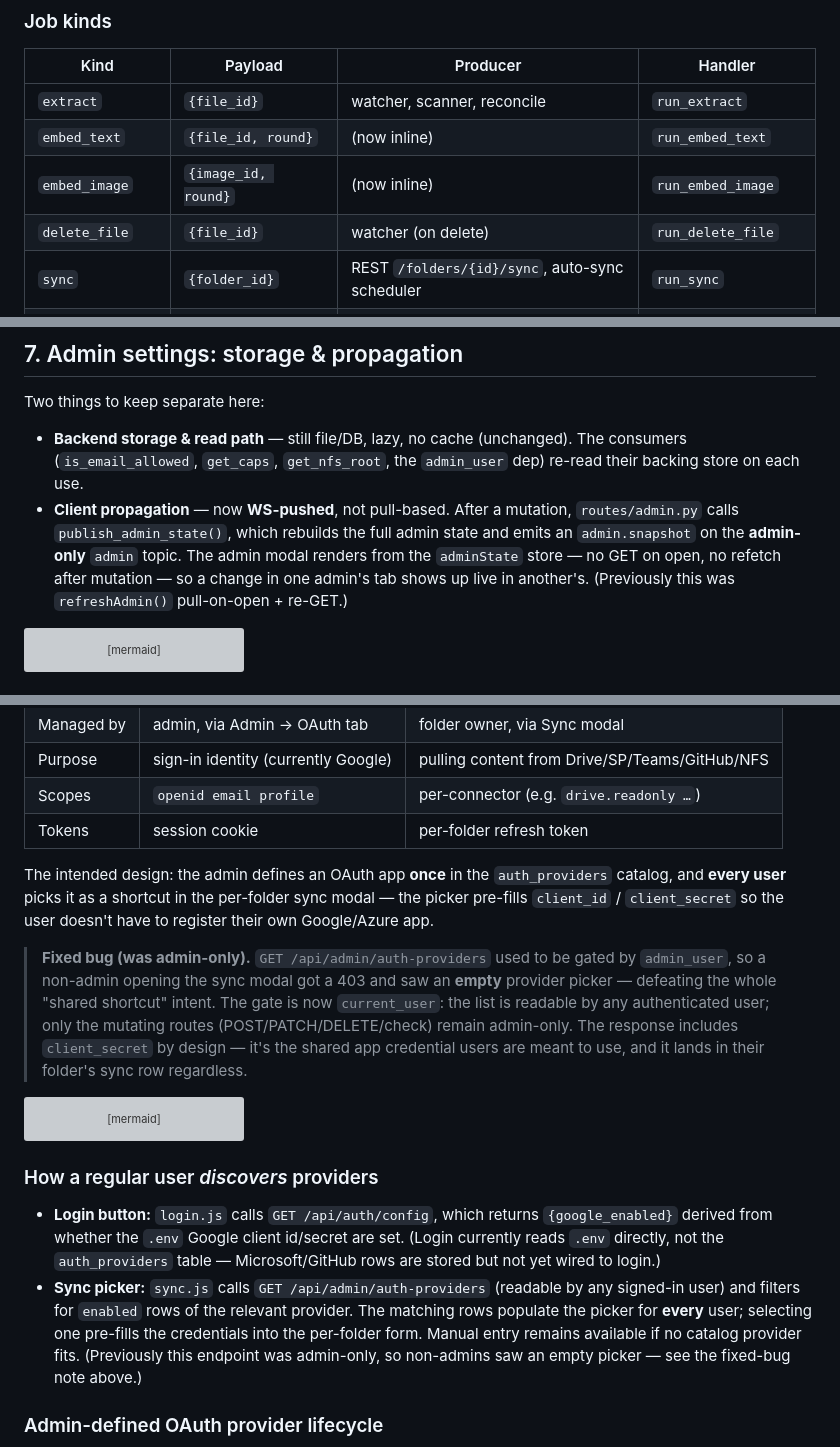
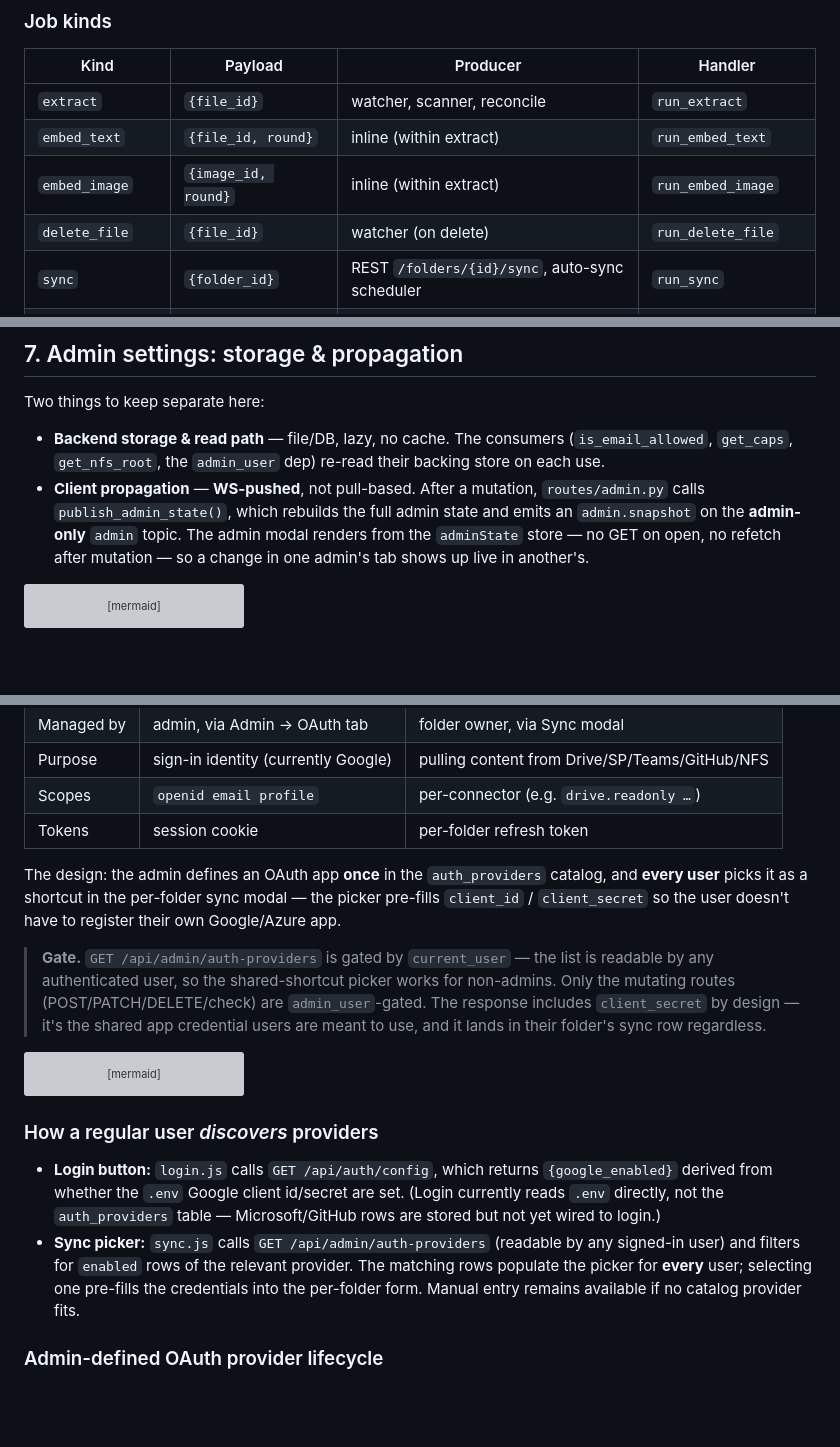
Before and after one commit to voitta-ai/voitta-rag-enterprise, a Markdown page: docs/OPERATIONS.md, 3 parts joined by grey strips. Rendered like a GitHub page; blank space fills up the shorter version; grey boxes are pictures that could not be loaded.

Commit message:
docs: strip bug-fix history from OPERATIONS.md — current state only
Remove the changelog-flavored notes that accumulated during development
("fixed bug (was admin-only)", "previously this was refreshAdmin pull",
"the old services/sources stub has been removed", "(now inline)") and state
each behavior in plain present tense. No factual change — the described
behavior is identical, just without the before/after framing. Present-tense
design notes (gc_cas reserved-not-wired, search ACL clarification, sync-config
snapshot note) are kept as they describe current state.

Co-Authored-By: Claude Opus 4.8 (1M context) <noreply@anthropic.com>

````diff
--- a/docs/OPERATIONS.md
+++ b/docs/OPERATIONS.md
@@ -287,8 +287,8 @@ flowchart LR
 | Kind | Payload | Producer | Handler |
 |------|---------|----------|---------|
 | `extract` | `{file_id}` | watcher, scanner, reconcile | `run_extract` |
-| `embed_text` | `{file_id, round}` | (now inline) | `run_embed_text` |
-| `embed_image` | `{image_id, round}` | (now inline) | `run_embed_image` |
+| `embed_text` | `{file_id, round}` | inline (within extract) | `run_embed_text` |
+| `embed_image` | `{image_id, round}` | inline (within extract) | `run_embed_image` |
 | `delete_file` | `{file_id}` | watcher (on delete) | `run_delete_file` |
 | `sync` | `{folder_id}` | REST `/folders/{id}/sync`, auto-sync scheduler | `run_sync` |
 | `reindex_folder` | `{folder_id, file_ids}` | REST `/folders/{id}/reindex` | `run_reindex_folder` |
@@ -507,15 +507,15 @@ single-user mode the filter is skipped entirely (`None`).
 
 Two things to keep separate here:
 
-- **Backend storage & read path** — still file/DB, lazy, no cache (unchanged).
-  The consumers (`is_email_allowed`, `get_caps`, `get_nfs_root`, the
-  `admin_user` dep) re-read their backing store on each use.
-- **Client propagation** — now **WS-pushed**, not pull-based. After a mutation,
+- **Backend storage & read path** — file/DB, lazy, no cache. The consumers
+  (`is_email_allowed`, `get_caps`, `get_nfs_root`, the `admin_user` dep) re-read
+  their backing store on each use.
+- **Client propagation** — **WS-pushed**, not pull-based. After a mutation,
   `routes/admin.py` calls `publish_admin_state()`, which rebuilds the full
   admin state and emits an `admin.snapshot` on the **admin-only** `admin` topic.
   The admin modal renders from the `adminState` store — no GET on open, no
   refetch after mutation — so a change in one admin's tab shows up live in
-  another's. (Previously this was `refreshAdmin()` pull-on-open + re-GET.)
+  another's.
 
 ```mermaid
 flowchart TB
@@ -625,19 +625,17 @@ There are **two separate provider mechanisms** — don't conflate them:
 | Scopes | `openid email profile` | per-connector (e.g. `drive.readonly …`) |
 | Tokens | session cookie | per-folder refresh token |
 
-The intended design: the admin defines an OAuth app **once** in the
-`auth_providers` catalog, and **every user** picks it as a shortcut in the
-per-folder sync modal — the picker pre-fills `client_id` / `client_secret` so
-the user doesn't have to register their own Google/Azure app.
+The design: the admin defines an OAuth app **once** in the `auth_providers`
+catalog, and **every user** picks it as a shortcut in the per-folder sync modal
+— the picker pre-fills `client_id` / `client_secret` so the user doesn't have to
+register their own Google/Azure app.
 
-> **Fixed bug (was admin-only).** `GET /api/admin/auth-providers` used to be
-> gated by `admin_user`, so a non-admin opening the sync modal got a 403 and
-> saw an **empty** provider picker — defeating the whole "shared shortcut"
-> intent. The gate is now `current_user`: the list is readable by any
-> authenticated user; only the mutating routes (POST/PATCH/DELETE/check) remain
-> admin-only. The response includes `client_secret` by design — it's the shared
-> app credential users are meant to use, and it lands in their folder's sync
-> row regardless.
+> **Gate.** `GET /api/admin/auth-providers` is gated by `current_user` — the
+> list is readable by any authenticated user, so the shared-shortcut picker
+> works for non-admins. Only the mutating routes (POST/PATCH/DELETE/check) are
+> `admin_user`-gated. The response includes `client_secret` by design — it's the
+> shared app credential users are meant to use, and it lands in their folder's
+> sync row regardless.
 
 ```mermaid
 flowchart TB
@@ -674,8 +672,7 @@ flowchart TB
   any signed-in user) and filters for `enabled` rows of the relevant provider.
   The matching rows populate the picker for **every** user; selecting one
   pre-fills the credentials into the per-folder form. Manual entry remains
-  available if no catalog provider fits. (Previously this endpoint was
-  admin-only, so non-admins saw an empty picker — see the fixed-bug note above.)
+  available if no catalog provider fits.
 
 ### Admin-defined OAuth provider lifecycle
 
````
Also changed, not shown: other parts of docs/OPERATIONS.md (+0 -3 lines).
